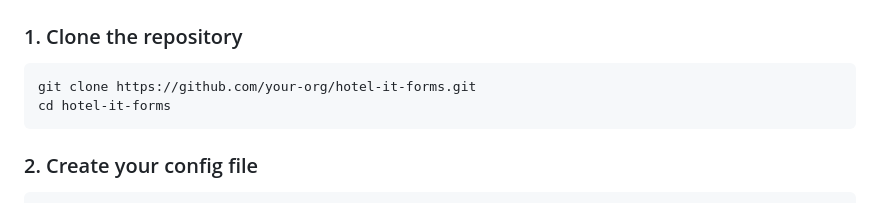
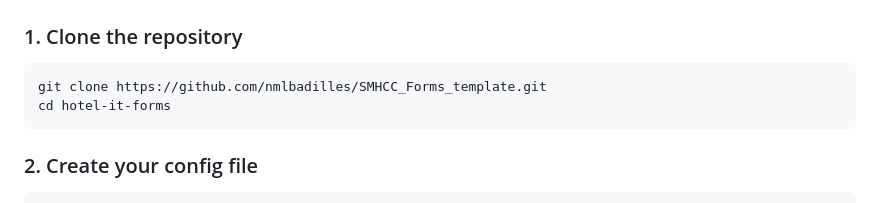
Before and after one commit to nmlbadilles/SMHCC_Forms_template, a Markdown page: README.md, the part around the change. GitHub-like rendering.

````diff
--- a/README.md
+++ b/README.md
@@ -28,7 +28,7 @@ A self-contained, single-page web application for generating branded hotel HR an
 ### 1. Clone the repository
 
 ```bash
-git clone https://github.com/your-org/hotel-it-forms.git
+git clone https://github.com/nmlbadilles/SMHCC_Forms_template.git
 cd hotel-it-forms
 ```
 
````
